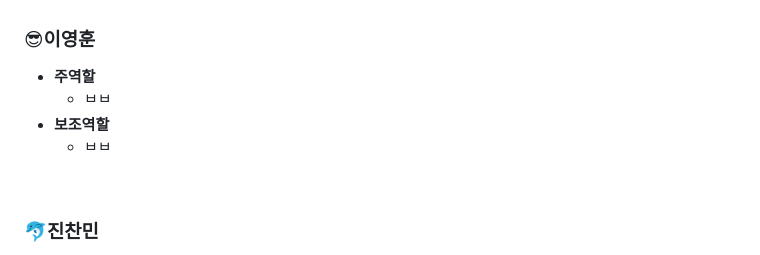
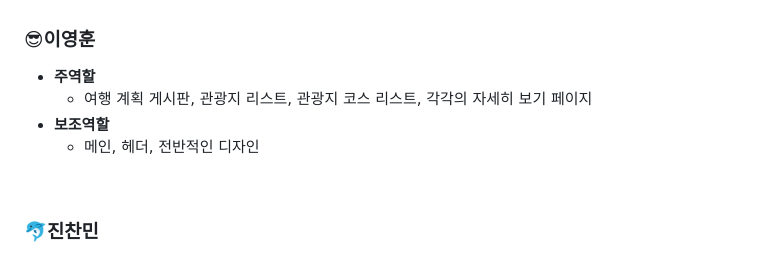
Before and after one commit to KIMGACHE/TripPlanner, a Markdown page: README.md, the part around the change. Rendered like a GitHub page.

```diff
--- a/README.md
+++ b/README.md
@@ -128,9 +128,9 @@
 ### 😎이영훈
 
 - **주역할**
-    - ㅂㅂ
+    - 여행 계획 게시판, 관광지 리스트, 관광지 코스 리스트, 각각의 자세히 보기 페이지
 - **보조역할**
-    - ㅂㅂ
+    - 메인, 헤더, 전반적인 디자인
 
 <br>
 
```
